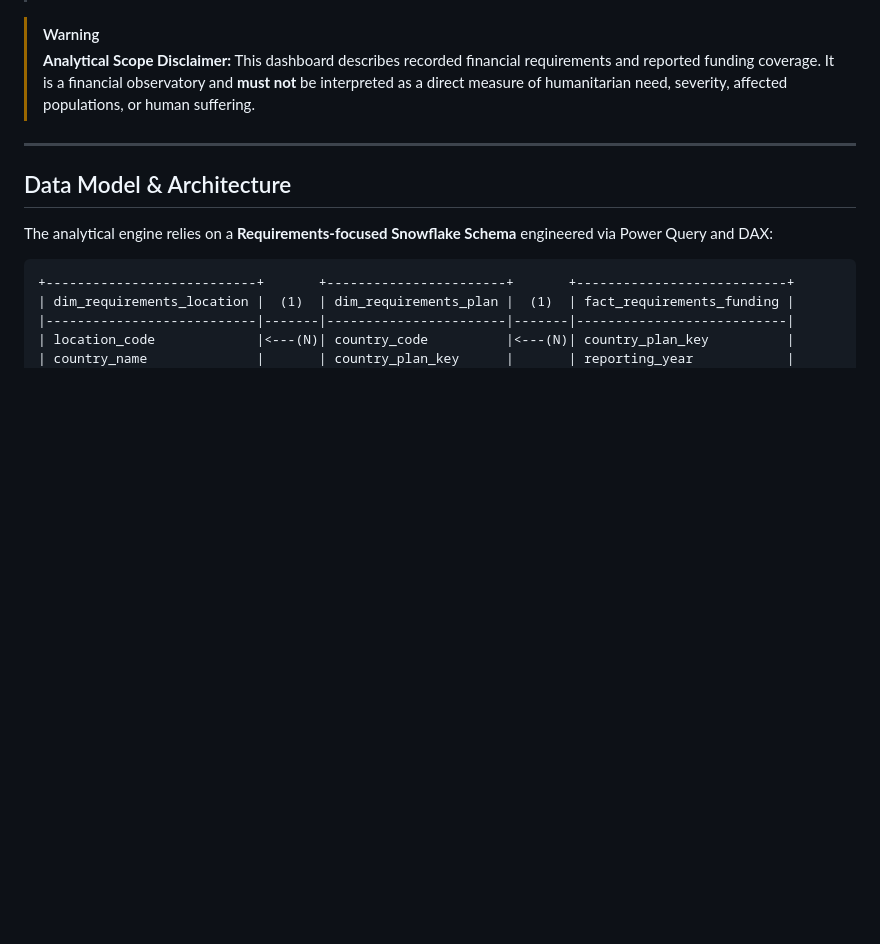
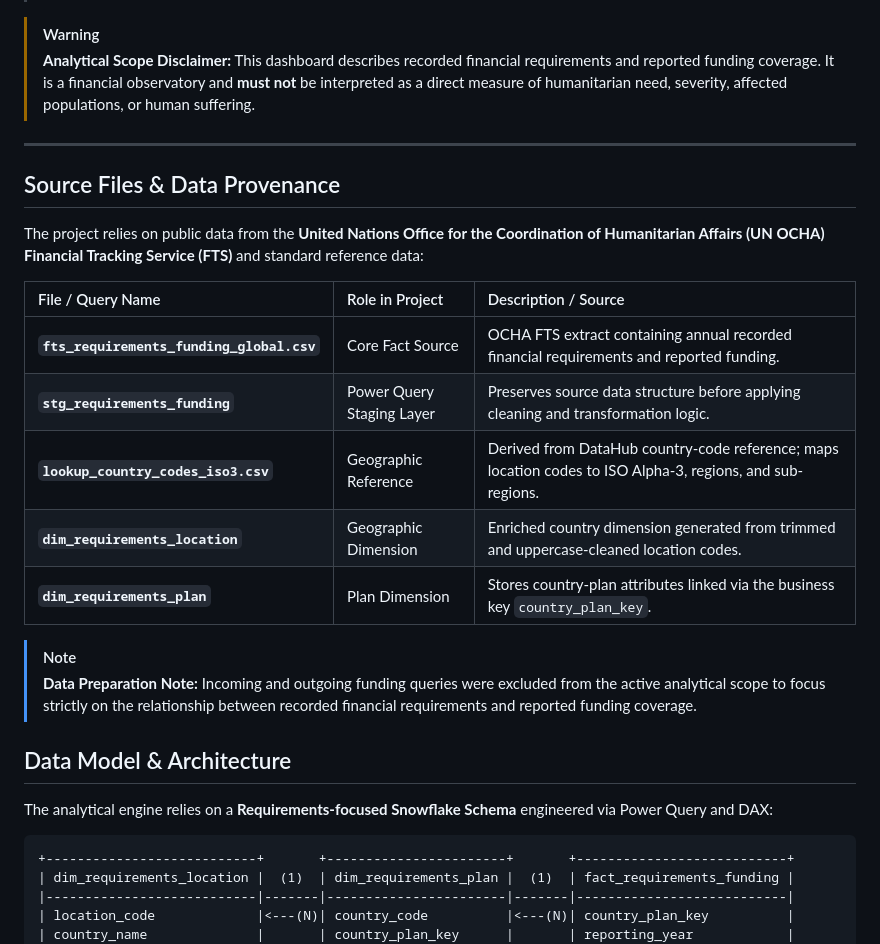
Before and after one commit to valentinTe93/humanitarian-giving-observatory, a Markdown page: README.md, the part around the change. GitHub-like rendering; blank space fills up the shorter version.

Commit message:
Document source files and data provenance in README
Added a new section detailing source files and data provenance for the project.

```diff
--- a/README.md
+++ b/README.md
@@ -17,6 +17,22 @@ The primary governing analytical question is:
 > **Analytical Scope Disclaimer:** This dashboard describes recorded financial requirements and reported funding coverage. It is a financial observatory and **must not** be interpreted as a direct measure of humanitarian need, severity, affected populations, or human suffering.
 
 ---
+
+## Source Files & Data Provenance
+
+The project relies on public data from the **United Nations Office for the Coordination of Humanitarian Affairs (UN OCHA) Financial Tracking Service (FTS)** and standard reference data:
+
+| File / Query Name | Role in Project | Description / Source |
+| :--- | :--- | :--- |
+| **`fts_requirements_funding_global.csv`** | Core Fact Source | OCHA FTS extract containing annual recorded financial requirements and reported funding. |
+| **`stg_requirements_funding`** | Power Query Staging Layer | Preserves source data structure before applying cleaning and transformation logic. |
+| **`lookup_country_codes_iso3.csv`** | Geographic Reference | Derived from DataHub country-code reference; maps location codes to ISO Alpha-3, regions, and sub-regions. |
+| **`dim_requirements_location`** | Geographic Dimension | Enriched country dimension generated from trimmed and uppercase-cleaned location codes. |
+| **`dim_requirements_plan`** | Plan Dimension | Stores country-plan attributes linked via the business key `country_plan_key`. |
+
+> [!NOTE]
+> **Data Preparation Note:** Incoming and outgoing funding queries were excluded from the active analytical scope to focus strictly on the relationship between recorded financial requirements and reported funding coverage.
+
 
 ## Data Model & Architecture
 
```
